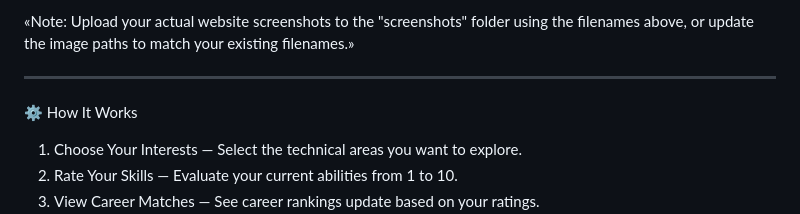
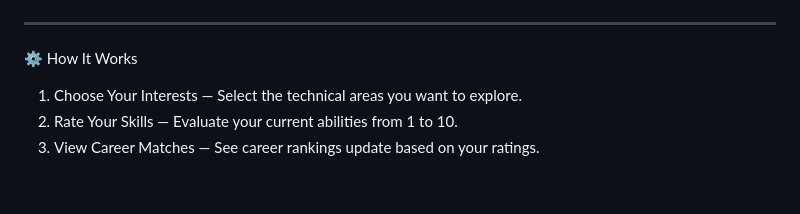
Before and after one commit to shrihari-snk16/CareerCompass-AI, a Markdown page: README.md, the part around one of its changes. Rendered like a GitHub page; blank space fills up the shorter version.

```diff
--- a/README.md
+++ b/README.md
@@ -108,5 +108,4 @@ CareerCompass AI currently recommends careers across software development, AI, d
 
-«Note: Upload your actual website screenshots to the "screenshots" folder using the filenames above, or update the image paths to match your existing filenames.»
 
 ---
 
```
Also changed, not shown: other parts of README.md (+5 -5 lines).
